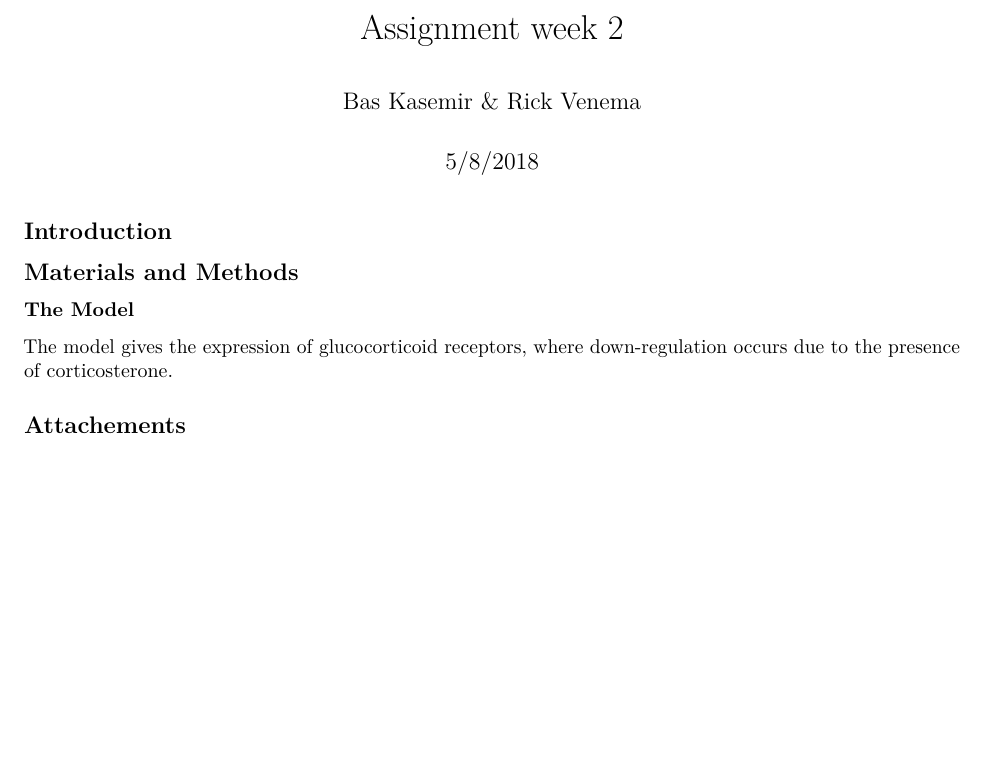
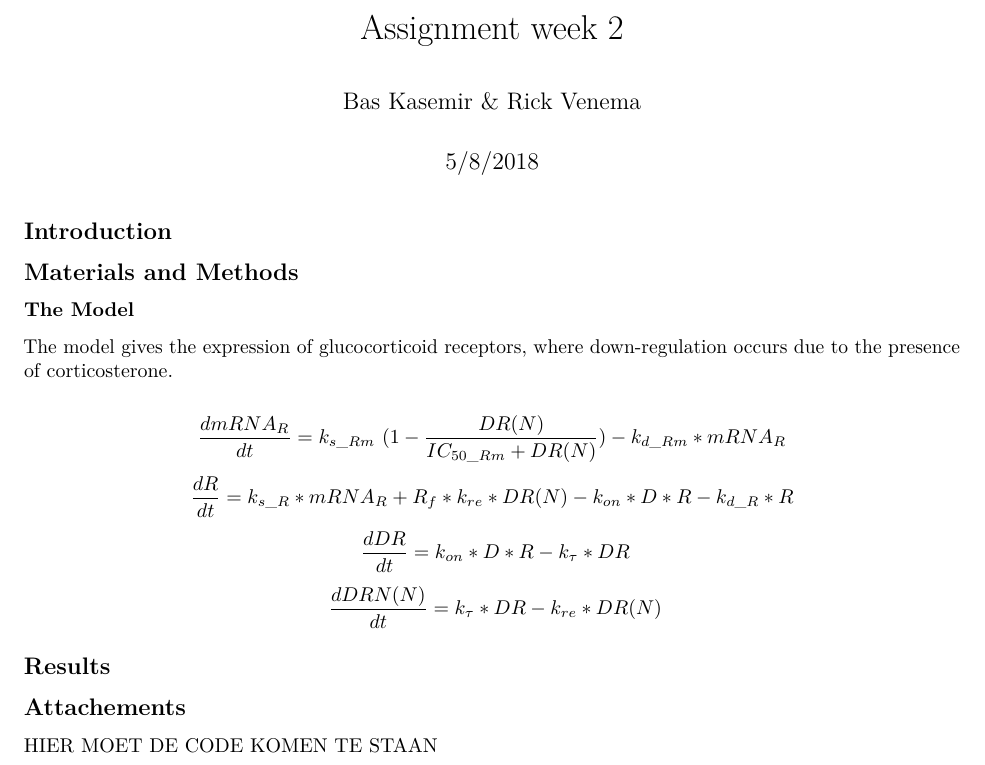
Before and after one commit to RickVenema/Thema8, an R Markdown document (Assignment week 2.Rmd): part of the page, cut so that both start at the same text, the shorter picture padded with empty space. Rendered offline with R 4.5, knitr and Pandoc, then LaTeX, with nearby package versions.

Commit message:
Added formulas

```diff
--- a/Assignment week 2.Rmd
+++ b/Assignment week 2.Rmd
@@ -18,6 +18,16 @@ knitr::opts_chunk$set(echo = TRUE)
 ### The Model
 The model gives the expression of glucocorticoid receptors, where down-regulation occurs due to the presence of corticosterone.
 
+$$ \frac {dmRNA_{R}}{dt} = k_{s\_Rm}\ (1-\frac {DR(N)}{IC_{50\_Rm} +DR(N)}) - k_{d\_Rm} * mRNA_{R} $$
+$$\frac {dR}{dt} = k_{s\_R} * mRNA_{R} + R_{f} * k_{re} * DR(N) - k_{on} * D *R - k_{d\_R} * R   $$
+$$\ \frac {dDR}{dt} = k_{on} * D * R - k_{\tau} * DR $$
+$$\ \frac {dDRN(N)}{dt} = k_{\tau} *DR - k_{re} *DR(N)  $$
 
 
+
+
+
+## Results
+
 ## Attachements
+HIER MOET DE CODE KOMEN TE STAAN
```
